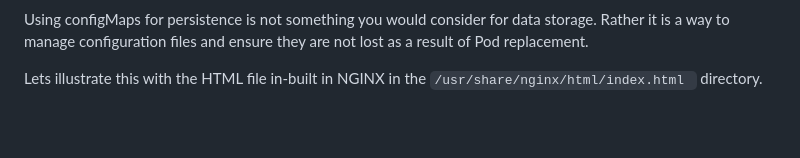
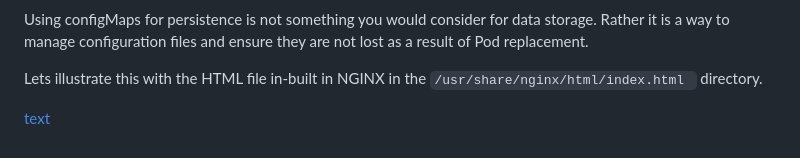
Before and after one commit to Johnstx/Volumes-for-Data-Persistence-in-Kubernetes, a Markdown page: Project23.md, the part around the change. Drawn GitHub-style; blank space fills up the shorter version.

Commit message:
Data Persistence in Kubernetes

````diff
--- a/Project23.md
+++ b/Project23.md
@@ -314,3 +314,5 @@ The PV creation could be effected with just one manifest file instead of two lik
 Using configMaps for persistence is not something you would consider for data storage. Rather it is a way to manage configuration files and ensure they are not lost as a result of Pod replacement.
 
 Lets illustrate this with the HTML file in-built in NGINX in the ```/usr/share/nginx/html/index.html ``` directory.
+
+[text](objects/nginx-pod.yaml)
````
